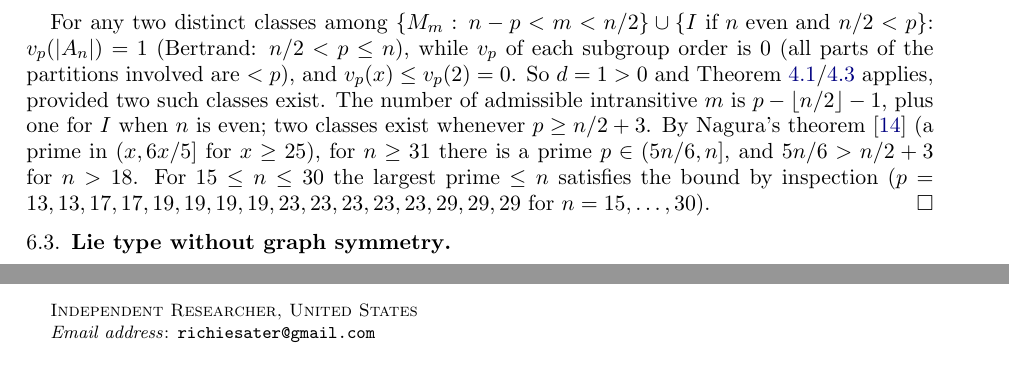
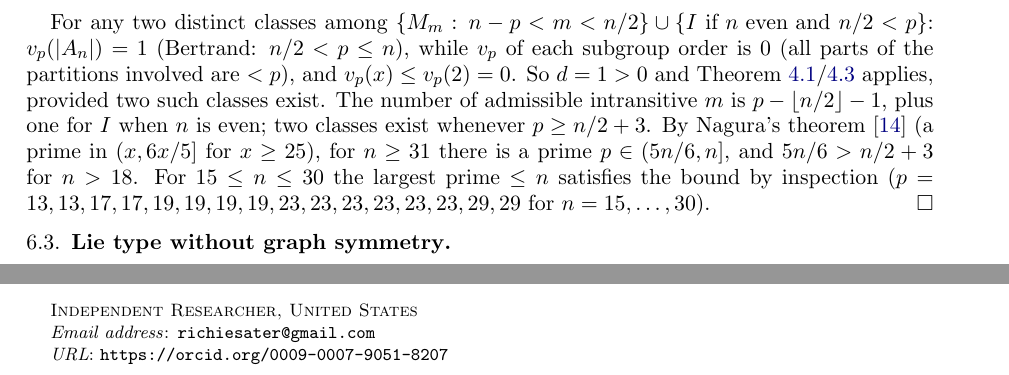
Before and after one commit to RichieSater/kourovka-10-34, a LaTeX paper (supporting-materials/paper/kourovka1034.tex): two parts of pages 9 and 16 of 16, joined at a grey line, cut so that both start at the same text. Compiled offline with pdfLaTeX.

Commit message:
Add ORCID; fix largest-prime list for n=28 in the A_n proof
The list of largest primes p <= n for n = 15..30 gave 29 at n = 28;
the largest prime <= 28 is 23. The bound p >= n/2 + 3 still holds
(23 >= 17), so no claim changes.

Co-Authored-By: Claude Fable 5 <noreply@anthropic.com>
Claude-Session: https://claude.ai/code/session_01MAFB69sVwoTs9ZLUoxS8WN

```diff
--- a/supporting-materials/paper/kourovka1034.tex
+++ b/supporting-materials/paper/kourovka1034.tex
@@ -51,8 +51,7 @@ soluble}
 \author{Richie Sater}
 \address{Independent Researcher, United States}
 \email{richiesater@gmail.com}
-% ORCID: register at https://orcid.org and insert the iD here before
-% journal submission, e.g. \urladdr{https://orcid.org/0000-0000-0000-0000}
+\urladdr{https://orcid.org/0009-0007-9051-8207}
 
 \date{July 27, 2026}
 
@@ -736,7 +735,7 @@ exist whenever $p\geq n/2+3$. By Nagura's theorem \cite{Nagura} (a prime
 in $(x,6x/5]$ for $x\geq25$), for $n\geq31$ there is a prime
 $p\in(5n/6,n]$, and $5n/6>n/2+3$ for $n>18$. For $15\leq n\leq30$ the
 largest prime $\leq n$ satisfies the bound by inspection
-($p=13,13,17,17,19,19,19,19,23,23,23,23,23,29,29,29$ for
+($p=13,13,17,17,19,19,19,19,23,23,23,23,23,23,29,29$ for
 $n=15,\dots,30$).
 \end{proof}
 
```
Also changed, not shown: kourovka1034.pdf.
